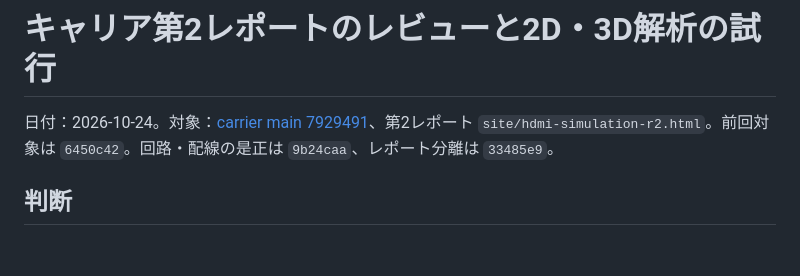
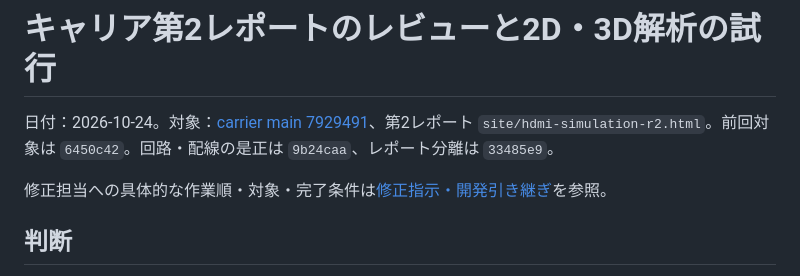
Before and after one commit to airpocket-soundman/tab5-meos-fpga, a Markdown page: docs/CARRIER_R2_REVIEW_2026-10-24.md, the part around the change. GitHub-like rendering; blank space fills up the shorter version.

Commit message:
docs: specify carrier audit remediation and acceptance criteria

```diff
--- a/docs/CARRIER_R2_REVIEW_2026-10-24.md
+++ b/docs/CARRIER_R2_REVIEW_2026-10-24.md
@@ -1,6 +1,8 @@
 # キャリア第2レポートのレビューと2D・3D解析の試行
 
 日付：2026-10-24。対象：[carrier main 7929491](https://github.com/airpocket-soundman/tab5-tang-primer20k-carrier/tree/7929491)、第2レポート `site/hdmi-simulation-r2.html`。前回対象は `6450c42`。回路・配線の是正は `9b24caa`、レポート分離は `33485e9`。
+
+修正担当への具体的な作業順・対象・完了条件は[修正指示・開発引き継ぎ](CARRIER_R2_AUDIT_HANDOFF_2026-10-24.md)を参照。
 
 ## 判断
 
```
Also changed, not shown: docs/CARRIER_R2_AUDIT_HANDOFF_2026-10-24.md (added, +82 -0 lines).
